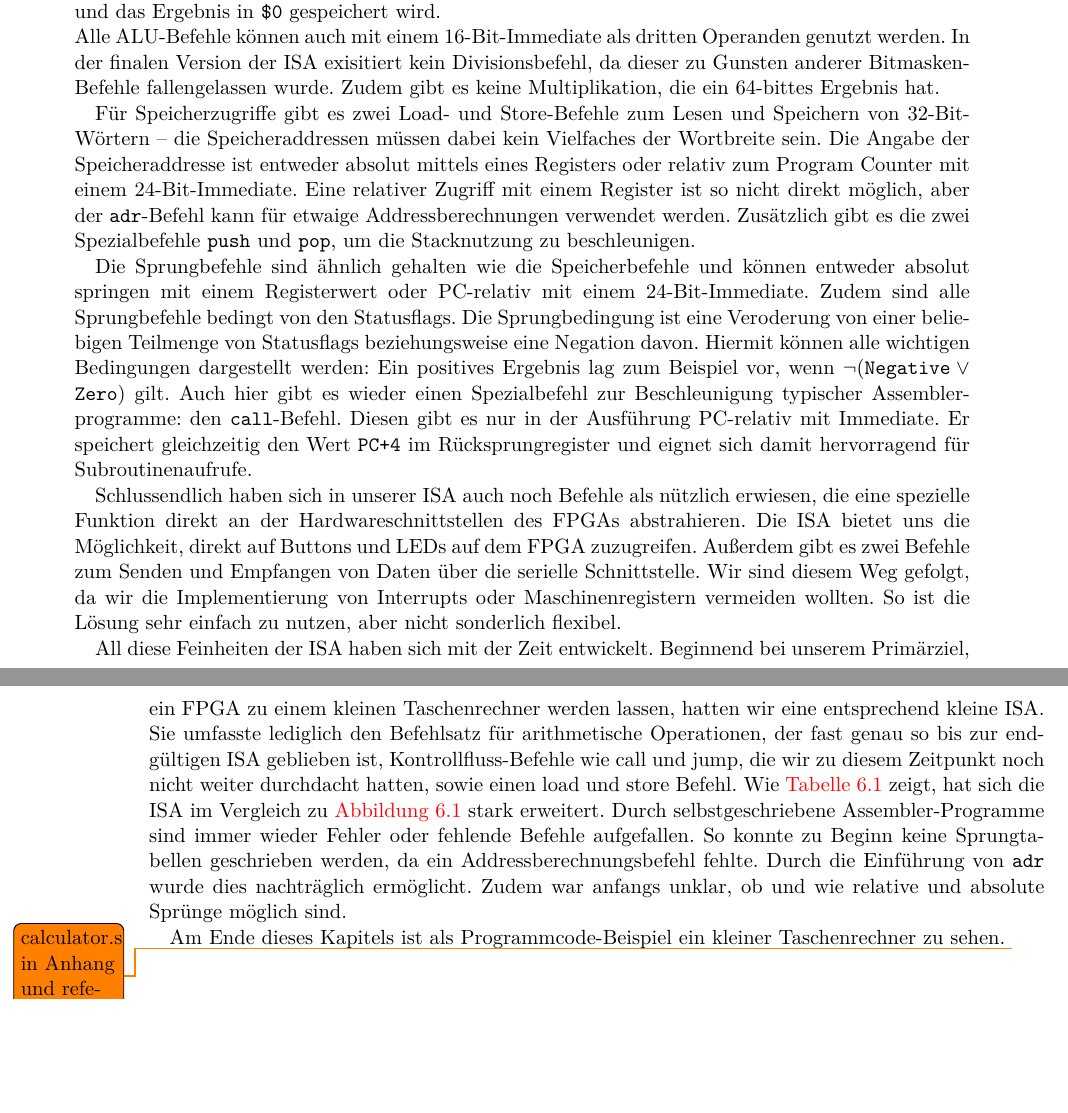
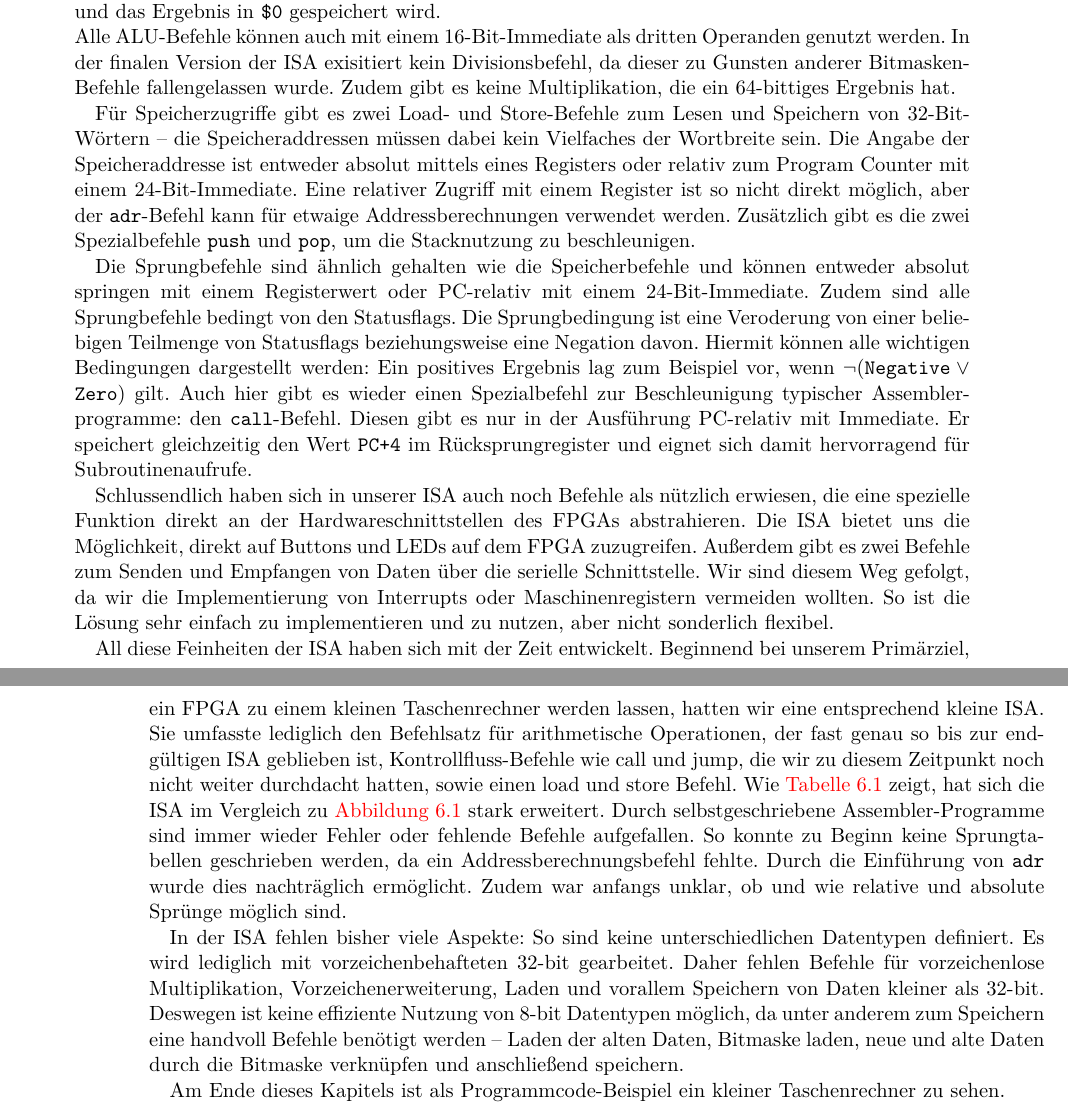
Before and after one commit to svenstaro/uni-projekt, a LaTeX document (report/master.tex, which reads report/software.tex): two parts of pages 19 and 20 of 27, joined at a grey line, cut so that both start at the same text, the shorter picture padded with empty space. Compiled offline with pdfLaTeX.

Commit message:
report: software: isa

```diff
--- a/report/software.tex
+++ b/report/software.tex
@@ -15,7 +15,7 @@ Der Befehl \texttt{cmp \$1, \$2} wird übersetzt zu \texttt{subs \$0, \$1, \$2}
 also eine Substraktion, bei der die Statusflags abhängig vom Ergebnis gesetzt werden, und das Ergebnis in \texttt{\$0} gespeichert wird. \\
 Alle ALU-Befehle können auch mit einem 16-Bit-Immediate als dritten Operanden genutzt werden.
 In der finalen Version der ISA exisitiert kein Divisionsbefehl, da dieser zu Gunsten anderer Bitmasken-Befehle fallengelassen wurde.
-Zudem gibt es keine Multiplikation, die ein 64-bittes Ergebnis hat.
+Zudem gibt es keine Multiplikation, die ein 64-bittiges Ergebnis hat.
 
 Für Speicherzugriffe gibt es zwei Load- und Store-Befehle zum Lesen und Speichern von 32-Bit-Wörtern --
 die Speicheraddressen müssen dabei kein Vielfaches der Wortbreite sein.
@@ -39,7 +39,7 @@ die eine spezielle Funktion direkt an der Hardwareschnittstellen des FPGAs abstr
 Die ISA bietet uns die Möglichkeit, direkt auf Buttons und LEDs auf dem FPGA zuzugreifen.
 Außerdem gibt es zwei Befehle zum Senden und Empfangen von Daten über die serielle Schnittstelle.
 Wir sind diesem Weg gefolgt, da wir die Implementierung von Interrupts oder Maschinenregistern vermeiden wollten.
-So ist die Lösung sehr einfach zu nutzen, aber nicht sonderlich flexibel.
+So ist die Lösung sehr einfach zu implementieren und zu nutzen, aber nicht sonderlich flexibel.
 
 All diese Feinheiten der ISA haben sich mit der Zeit entwickelt.
 Beginnend bei unserem Primärziel, ein FPGA zu einem kleinen Taschenrechner werden lassen, hatten wir eine entsprechend kleine ISA.
@@ -52,7 +52,12 @@ Durch die Einführung von \texttt{adr} wurde dies nachträglich ermöglicht.
 Zudem war anfangs unklar, ob und wie relative und absolute Sprünge möglich sind.
 % TODO: Probleme?
 
-Am Ende dieses Kapitels ist als Programmcode-Beispiel ein kleiner Taschenrechner zu sehen. \todo{calculator.s in Anhang und referenzieren}
+In der ISA fehlen bisher viele Aspekte:
+So sind keine unterschiedlichen Datentypen definiert. Es wird lediglich mit vorzeichenbehafteten 32-bit gearbeitet.
+Daher fehlen Befehle für vorzeichenlose Multiplikation, Vorzeichenerweiterung, Laden und vorallem Speichern von Daten kleiner als 32-bit.
+Deswegen ist keine effiziente Nutzung von 8-bit Datentypen möglich, da unter anderem zum Speichern eine handvoll Befehle benötigt werden -- Laden der alten Daten,
+Bitmaske laden, neue und alte Daten durch die Bitmaske verknüpfen und anschließend speichern.
 
-% TODO: Fehlt in der ISA: Sign extension, Bytewise mem access,
+%TODO: Gleitkomma-Arithmetik
 
+Am Ende dieses Kapitels ist als Programmcode-Beispiel ein kleiner Taschenrechner zu sehen.
```
Also changed, not shown: report/software.tex (18 more changed lines).
